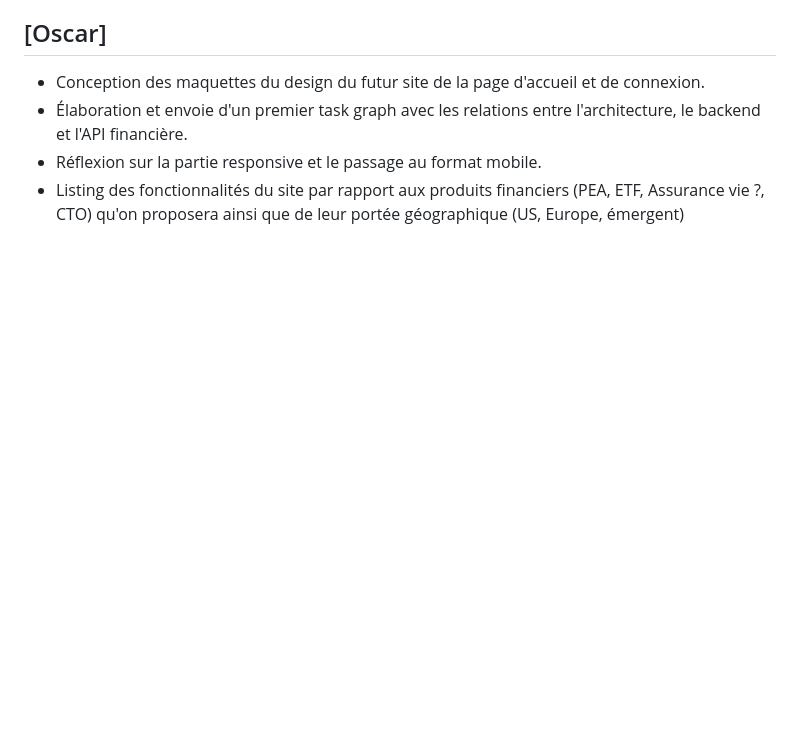
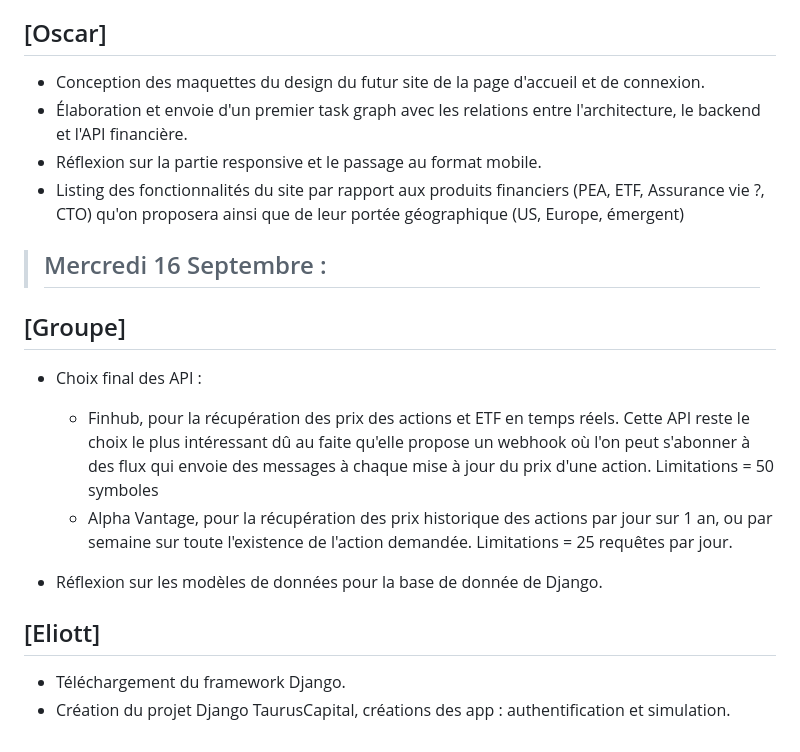
Before and after one commit to ama-vo/PRO8501-Finance, a Markdown page: docs/cahier_de_labo.md, the part around the change. GitHub-like rendering; blank space fills up the shorter version.

Commit message:
Mise à jour du cahier de labo

```diff
--- a/docs/cahier_de_labo.md
+++ b/docs/cahier_de_labo.md
@@ -76,3 +76,18 @@ refactorer.
 - Réflexion sur la partie responsive et le passage au format mobile.
 - Listing des fonctionnalités du site par rapport aux produits financiers (PEA, ETF, Assurance vie ?, CTO)
 qu'on proposera ainsi que de leur portée géographique (US, Europe, émergent)
+
+> ## Mercredi 16 Septembre :
+
+## [Groupe]
+
+- Choix final des API :
+  - Finhub, pour la récupération des prix des actions et ETF en temps réels. Cette API reste le choix le plus intéressant dû au faite qu'elle propose un webhook où l'on peut s'abonner à des flux qui envoie des messages à chaque mise à jour du prix d'une action. Limitations = 50 symboles
+  - Alpha Vantage, pour la récupération des prix historique des actions par jour sur 1 an, ou par semaine sur toute l'existence de l'action demandée. Limitations = 25 requêtes par jour.
+
+- Réflexion sur les modèles de données pour la base de donnée de Django.
+
+## [Eliott]
+
+- Téléchargement du framework Django.
+- Création du projet Django TaurusCapital, créations des app : authentification et simulation.
```
